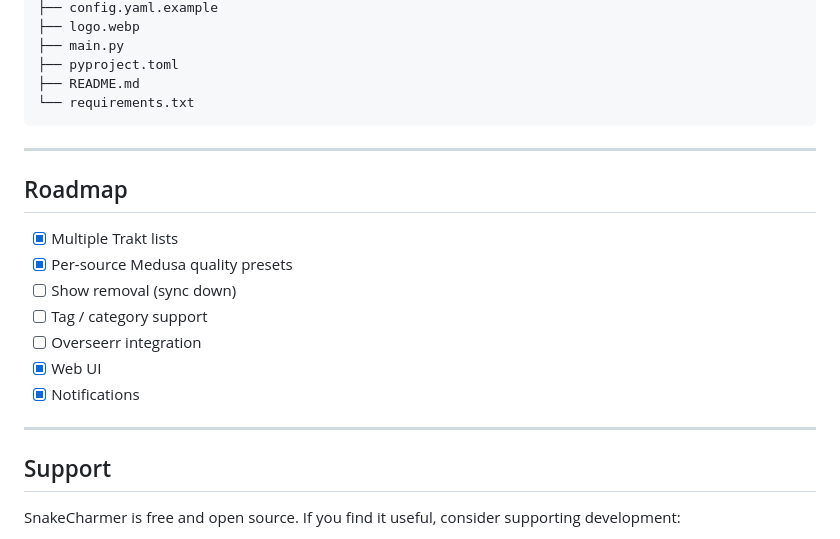
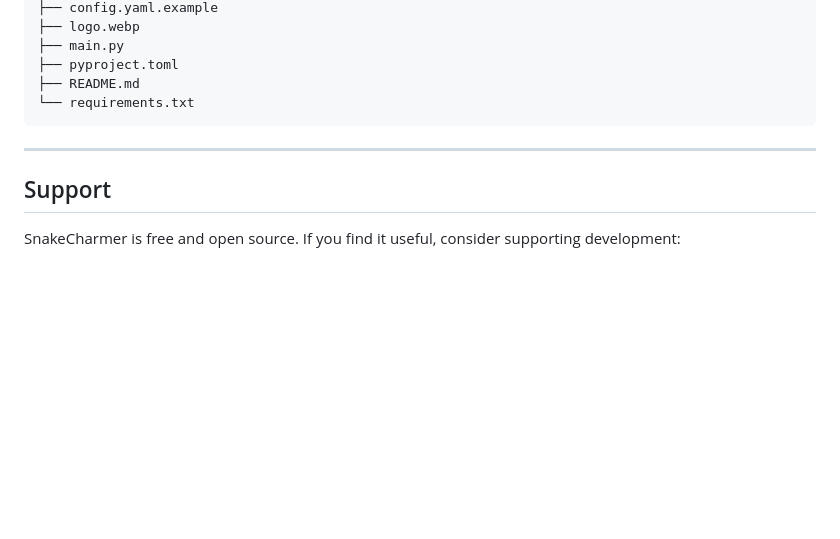
Before and after one commit to 2wenty2wo/SnakeCharmer, a Markdown page: README.md, the part around the change. Rendered like a GitHub page; blank space fills up the shorter version.

Commit message:
Remove roadmap section from README

```diff
--- a/README.md
+++ b/README.md
@@ -359,18 +359,6 @@ snakecharmer/
 
 ---
 
-## Roadmap
-
-- [x] Multiple Trakt lists
-- [x] Per-source Medusa quality presets
-- [ ] Show removal (sync down)
-- [ ] Tag / category support
-- [ ] Overseerr integration
-- [x] Web UI
-- [x] Notifications
-
----
-
 ## Support
 
 SnakeCharmer is free and open source. If you find it useful, consider supporting development:
```
